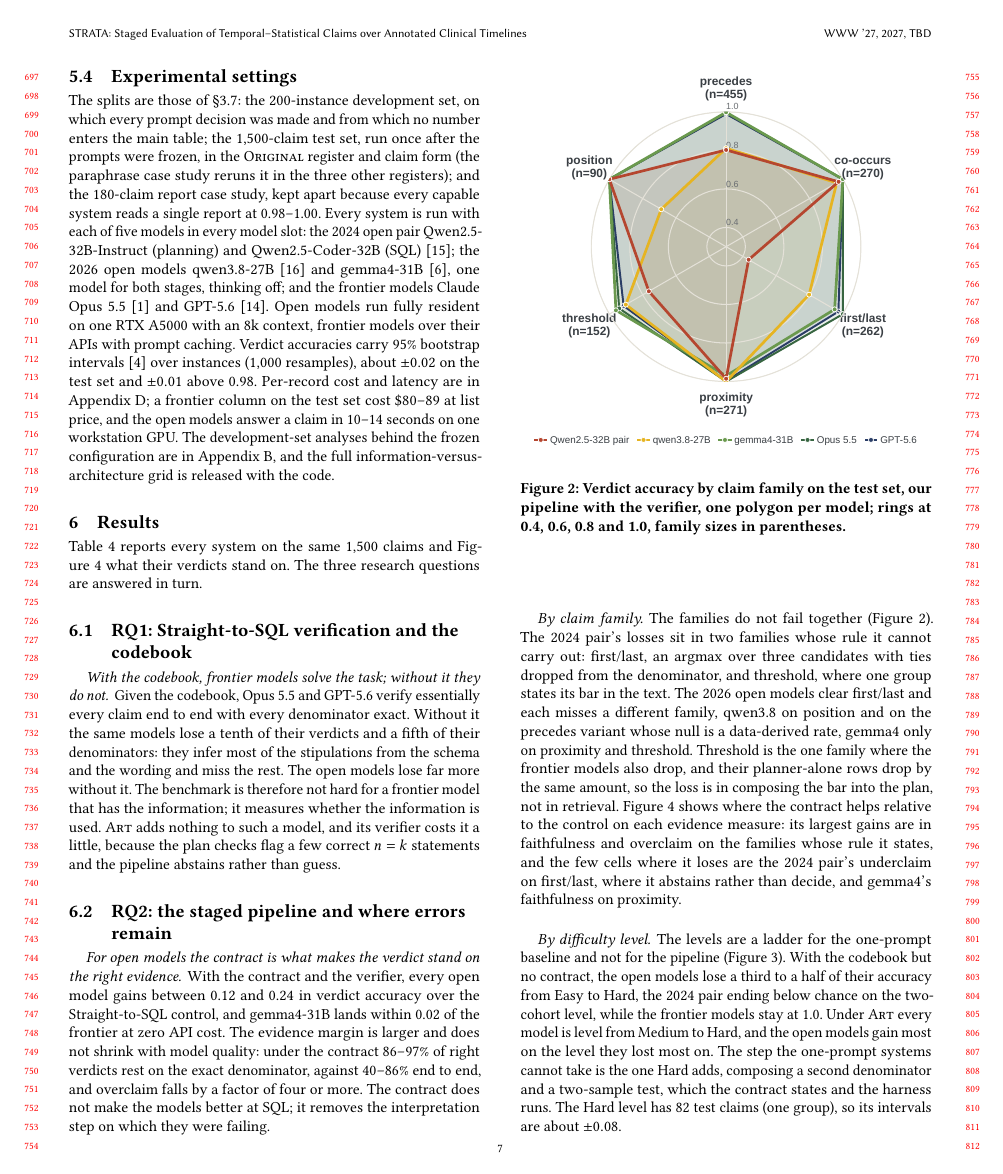
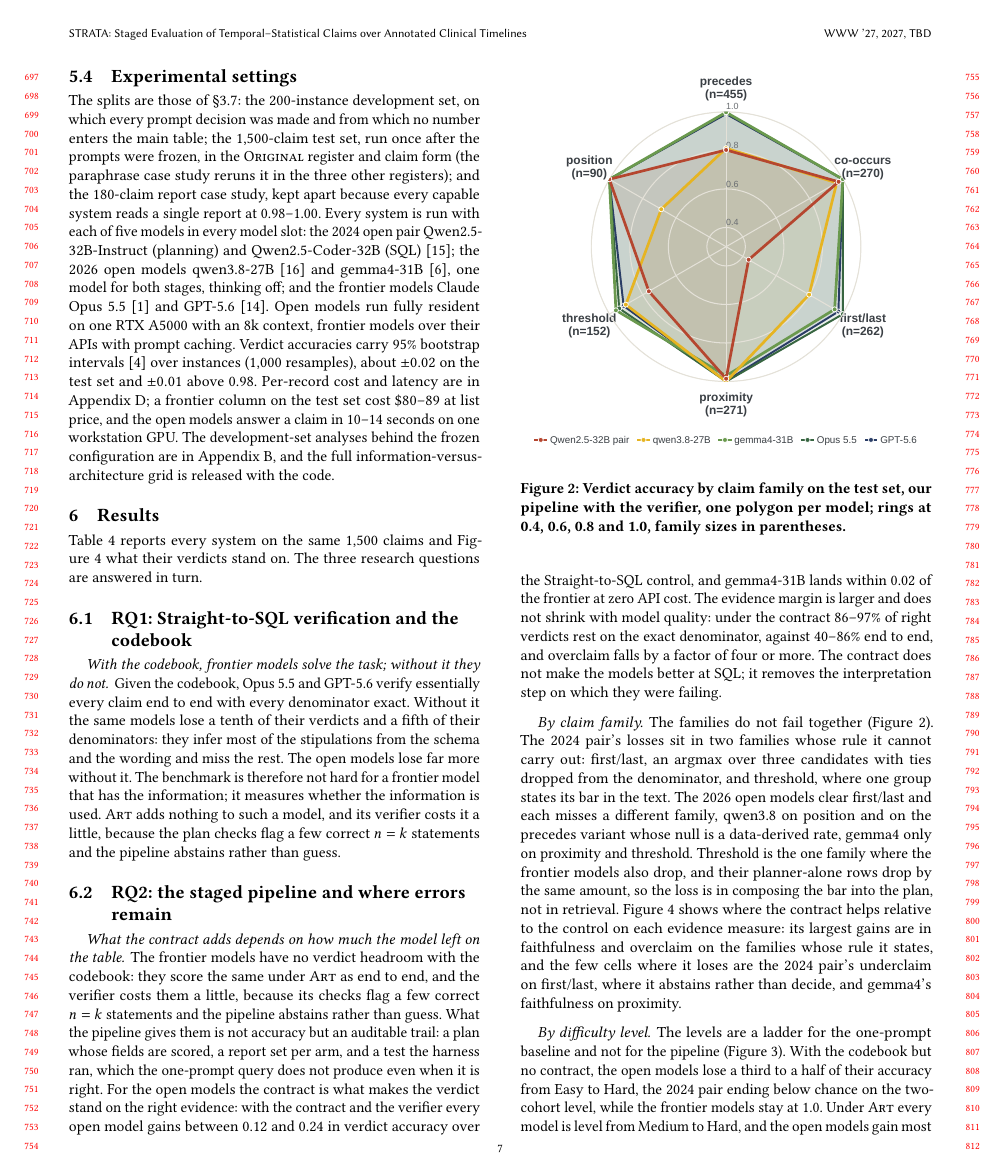
Before and after one commit to henryhcy/Temporal_Hypothesis_Generation, a LaTeX paper (docs/draft/main.tex, which reads docs/draft/body.tex): page 7 of 15 before the commit and page 7 of 16 after it. Compiled offline with pdfLaTeX.

Commit message:
RQ2 covers every model (frontier: no verdict headroom, auditable trail); paraphrase case study justified; repair round 1 in blue; register labels horizontal and smaller
Co-Authored-By: Claude Fable 5.1 <noreply@anthropic.com>

```diff
--- a/docs/draft/body.tex
+++ b/docs/draft/body.tex
@@ -748,15 +748,22 @@ $n = k$ statements and the pipeline abstains rather than guess.
 \subsection{RQ2: the staged pipeline and where errors remain}
 \label{sec:families}
 
-\paragraph{For open models the contract is what makes the verdict stand on the
-right evidence.} With the contract and the verifier, every open model gains
-between 0.12 and 0.24 in verdict accuracy over the Straight-to-SQL control,
-and gemma4-31B lands within 0.02 of the frontier at zero API cost. The
-evidence margin is larger and does not shrink with model quality: under the
-contract 86--97\% of right verdicts rest on the exact denominator, against
-40--86\% end to end, and overclaim falls by a factor of four or more. The
-contract does not make the models better at SQL; it removes the
-interpretation step on which they were failing.
+\paragraph{What the contract adds depends on how much the model left on the
+table.} The frontier models have no verdict headroom with the codebook: they
+score the same under \art{} as end to end, and the verifier costs them a
+little, because its checks flag a few correct $n = k$ statements and the
+pipeline abstains rather than guess. What the pipeline gives them is not
+accuracy but an auditable trail: a plan whose fields are scored, a report set
+per arm, and a test the harness ran, which the one-prompt query does not
+produce even when it is right. For the open models the contract is what
+makes the verdict stand on the right evidence: with the contract and the
+verifier every open model gains between 0.12 and 0.24 in verdict accuracy
+over the Straight-to-SQL control, and gemma4-31B lands within 0.02 of the
+frontier at zero API cost. The evidence margin is larger and does not shrink
+with model quality: under the contract 86--97\% of right verdicts rest on the
+exact denominator, against 40--86\% end to end, and overclaim falls by a
+factor of four or more. The contract does not make the models better at SQL;
+it removes the interpretation step on which they were failing.
 
 \iffalse  % family table kept in source; Figure~\ref{fig:groups} (ours by group) and Figure~\ref{fig:families} (evidence vs B) carry it (user 2026-10-20)
 \begin{table*}[t]
```
Also changed, not shown: docs/draft/Figures/registers.pdf, docs/draft/Figures/registers.png, docs/draft/Figures/rounds.pdf, docs/draft/Figures/rounds.png, docs/draft/Figures/rounds_f1.pdf, docs/draft/Figures/rounds_f1.png, docs/draft/body.tex (14 more changed lines), 1 other file.
